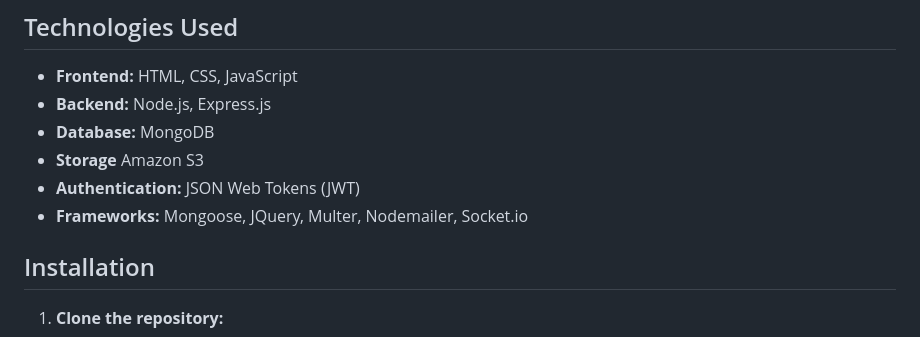
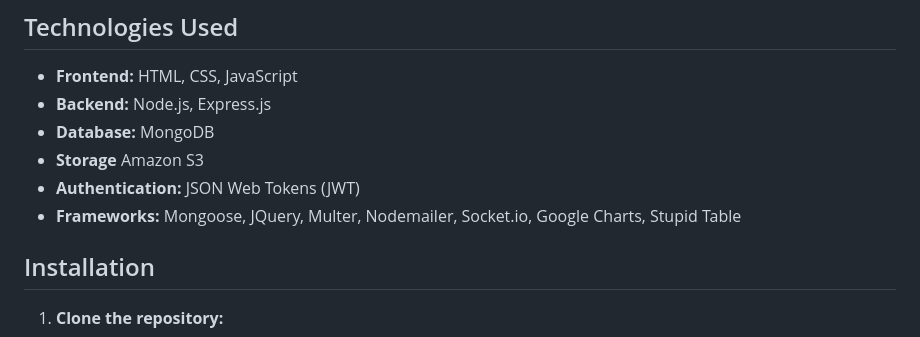
Before and after one commit to dharmikbanka23/Expense-Guard, a Markdown page: README.md, the part around the change. Rendered like a GitHub page.

```diff
--- a/README.md
+++ b/README.md
@@ -22,7 +22,7 @@ The **Expense Tracker Project** is designed to help individuals manage their exp
 - **Database:** MongoDB
 - **Storage** Amazon S3
 - **Authentication:** JSON Web Tokens (JWT)
-- **Frameworks:** Mongoose, JQuery, Multer, Nodemailer, Socket.io
+- **Frameworks:** Mongoose, JQuery, Multer, Nodemailer, Socket.io, Google Charts, Stupid Table
 
 ## Installation
 
```
